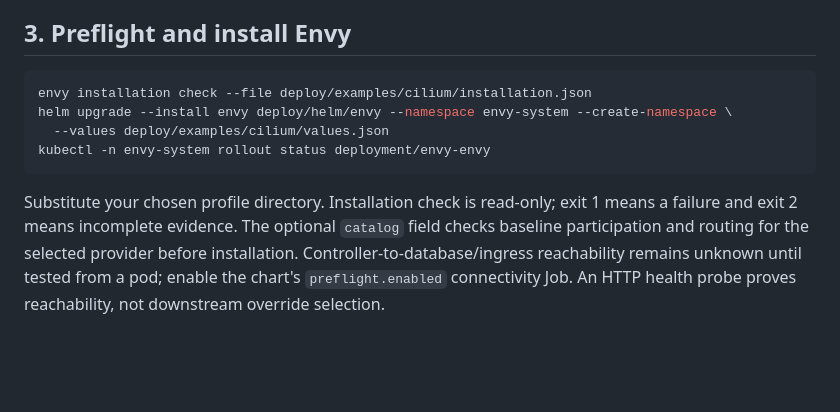
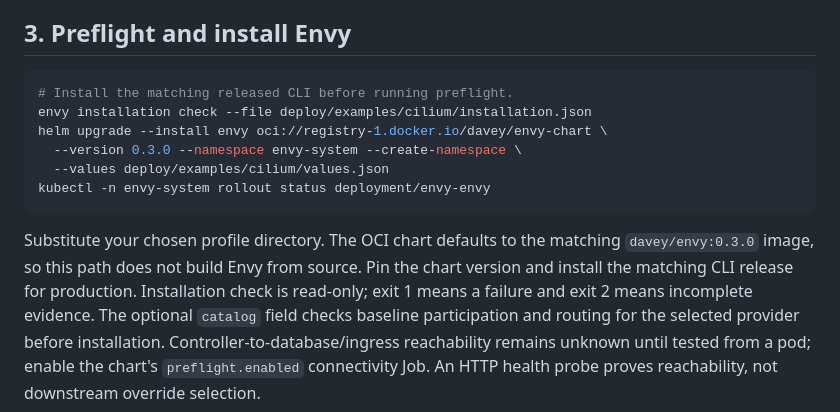
Before and after one commit to dblooman/envy, a Markdown page: docs/mesh-installation.md, the part around the change. GitHub-like rendering; blank space fills up the shorter version.

Commit message:
docs: install Envy from released OCI chart

````diff
--- a/docs/mesh-installation.md
+++ b/docs/mesh-installation.md
@@ -96,13 +96,17 @@ Gateway API listener section.
 ## 3. Preflight and install Envy
 
 ```sh
+# Install the matching released CLI before running preflight.
 envy installation check --file deploy/examples/cilium/installation.json
-helm upgrade --install envy deploy/helm/envy --namespace envy-system --create-namespace \
+helm upgrade --install envy oci://registry-1.docker.io/davey/envy-chart \
+  --version 0.3.0 --namespace envy-system --create-namespace \
   --values deploy/examples/cilium/values.json
 kubectl -n envy-system rollout status deployment/envy-envy
 ```
 
-Substitute your chosen profile directory. Installation check is read-only; exit 1
+Substitute your chosen profile directory. The OCI chart defaults to the matching
+`davey/envy:0.3.0` image, so this path does not build Envy from source. Pin the
+chart version and install the matching CLI release for production. Installation check is read-only; exit 1
 means a failure and exit 2 means incomplete evidence. The optional `catalog`
 field checks baseline participation and routing for the selected provider before
 installation. Controller-to-database/ingress reachability remains unknown until
````
Also changed, not shown: 1 other file.
